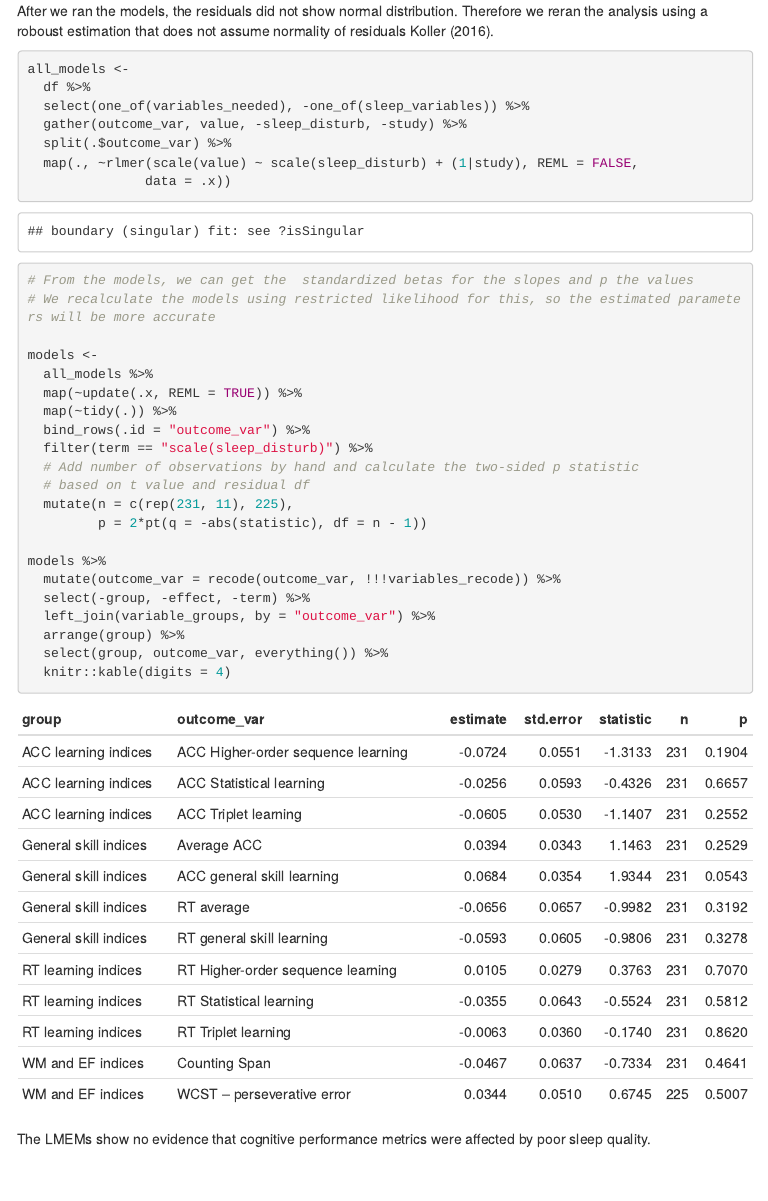
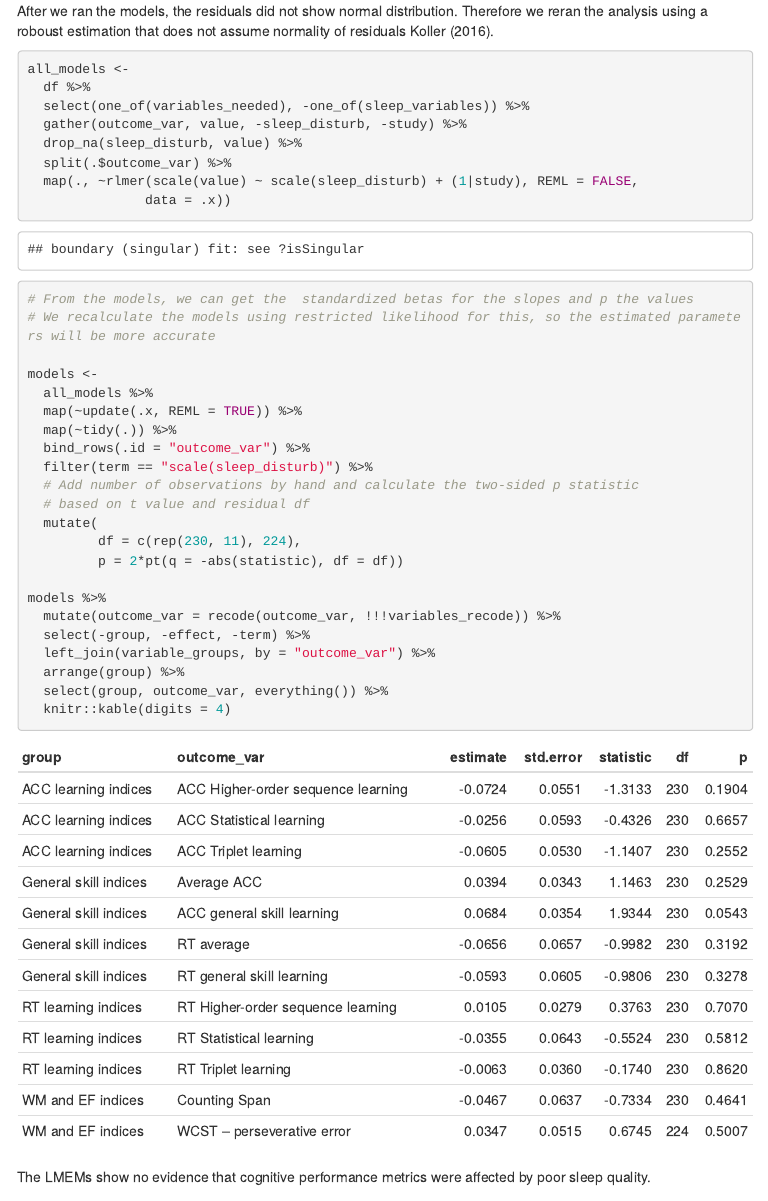
Before and after one commit to nthun/performance_sleep_quality, an R Markdown document (sleep_performance_analysis_report.Rmd): the page in a window 1100 px wide, from 3650 px down. The pictures show the output file sleep_performance_analysis_report.html that the author committed with the source, opened offline; menus at the side of the page are left out.

Commit message:
Change n to df in table, remove protoptype plot

```diff
--- a/sleep_performance_analysis_report.Rmd
+++ b/sleep_performance_analysis_report.Rmd
@@ -166,6 +166,7 @@ all_models <-
   df %>%
   select(one_of(variables_needed), -one_of(sleep_variables)) %>%
   gather(outcome_var, value, -sleep_disturb, -study) %>%
+  drop_na(sleep_disturb, value) %>%
   split(.$outcome_var) %>%
   map(., ~rlmer(scale(value) ~ scale(sleep_disturb) + (1|study), REML = FALSE,
                data = .x))
@@ -181,8 +182,9 @@ models <-
   filter(term == "scale(sleep_disturb)") %>%
   # Add number of observations by hand and calculate the two-sided p statistic
   # based on t value and residual df
-  mutate(n = c(rep(231, 11), 225),
-         p = 2*pt(q = -abs(statistic), df = n - 1))
+  mutate(
+         df = c(rep(230, 11), 224),
+         p = 2*pt(q = -abs(statistic), df = df))
 
 models %>%
   mutate(outcome_var = recode(outcome_var, !!!variables_recode)) %>%
```
Also changed, not shown: sleep_performance_analysis_report.html, sleep_performance_analysis_report.Rmd (2 more changed lines).
